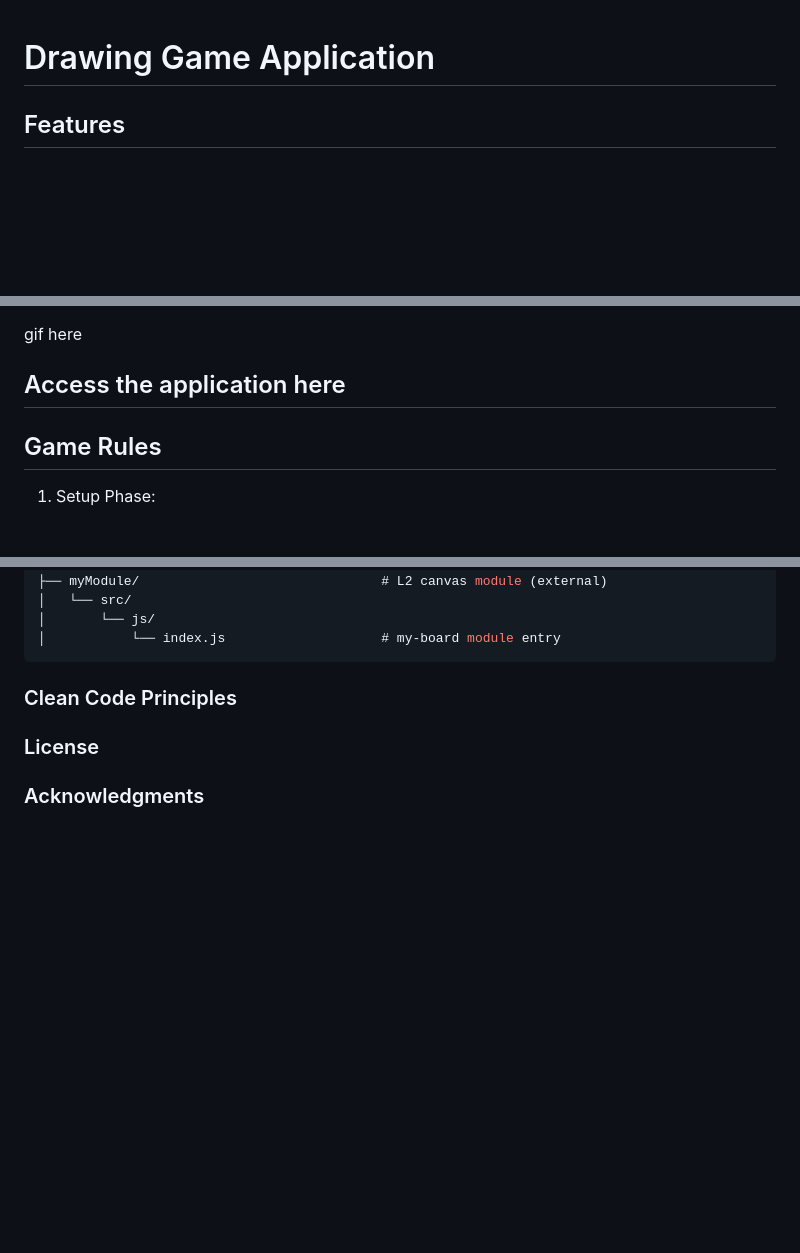
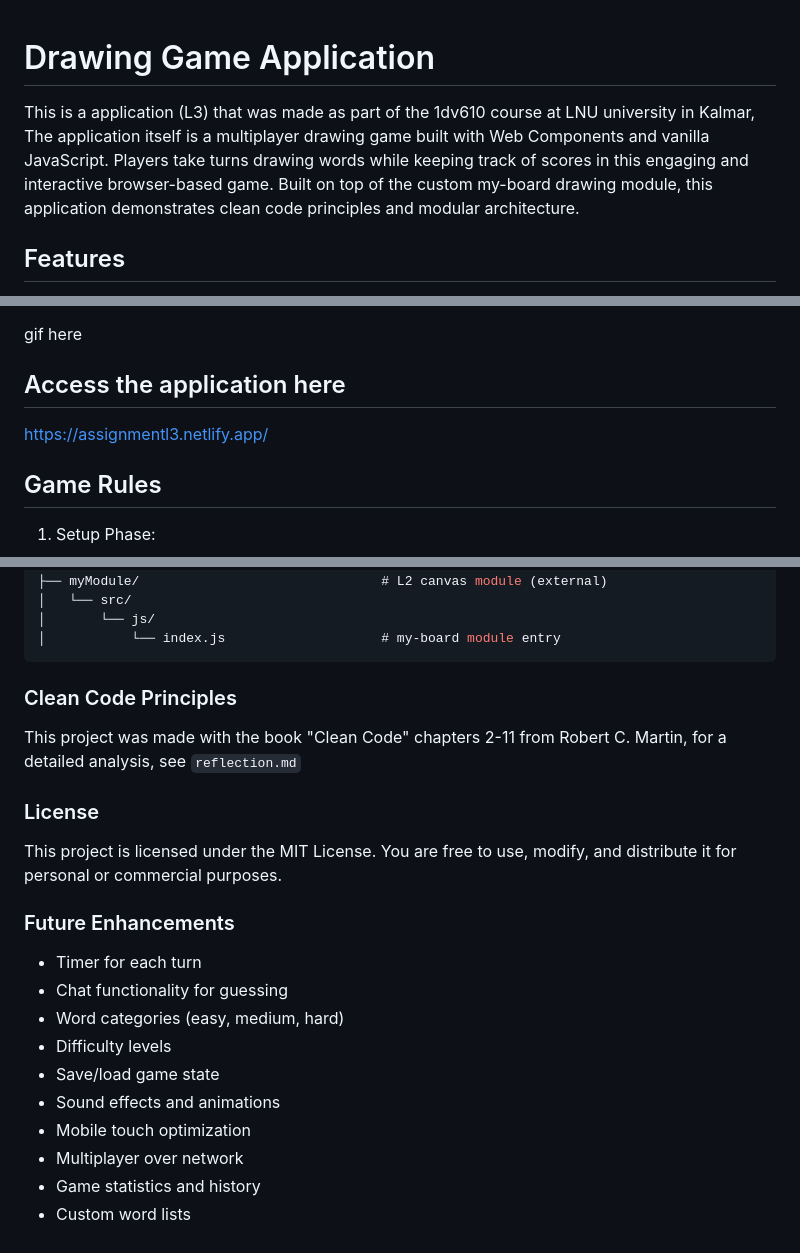
Before and after one commit to IsakThornqvist/Assignment-L3, a Markdown page: README.md, 3 parts joined by grey strips. Rendered like a GitHub page; blank space fills up the shorter version.

Commit message:
Updatd readme-md

````diff
--- a/README.md
+++ b/README.md
@@ -1,4 +1,5 @@
 # Drawing Game Application
+This is a application (L3) that was made as part of the 1dv610 course at LNU university in Kalmar, The application itself is a multiplayer drawing game built with Web Components and vanilla JavaScript. Players take turns drawing words while keeping track of scores in this engaging and interactive browser-based game. Built on top of the custom my-board drawing module, this application demonstrates clean code principles and modular architecture.
 
 ## Features
 
@@ -16,6 +17,7 @@
 gif here
 
 ## Access the application here
+https://assignmentl3.netlify.app/
 
 ## Game Rules
 
@@ -113,7 +115,19 @@ project-root/
 ```
 
 ### Clean Code Principles
+This project was made with  the book "Clean Code" chapters 2-11 from Robert C. Martin, for a detailed analysis, see `reflection.md`
 
 ### License
+This project is licensed under the MIT License. You are free to use, modify, and distribute it for personal or commercial purposes.
 
-### Acknowledgments
+### Future Enhancements
+- Timer for each turn
+- Chat functionality for guessing
+- Word categories (easy, medium, hard)
+- Difficulty levels
+- Save/load game state
+- Sound effects and animations
+- Mobile touch optimization
+- Multiplayer over network
+- Game statistics and history
+- Custom word lists
````
